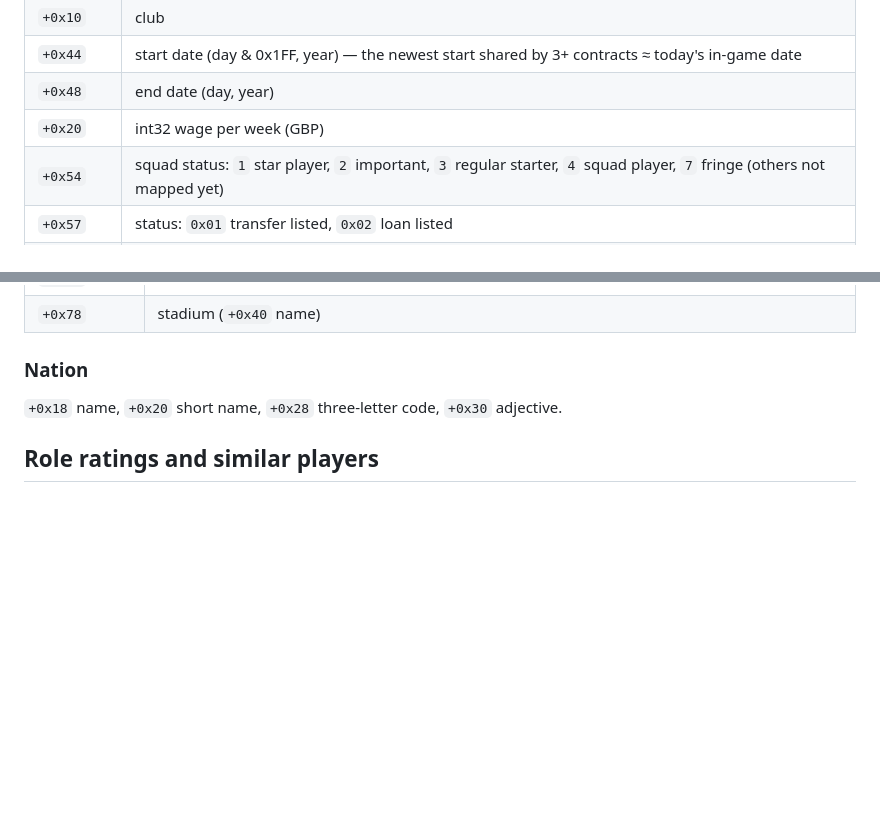
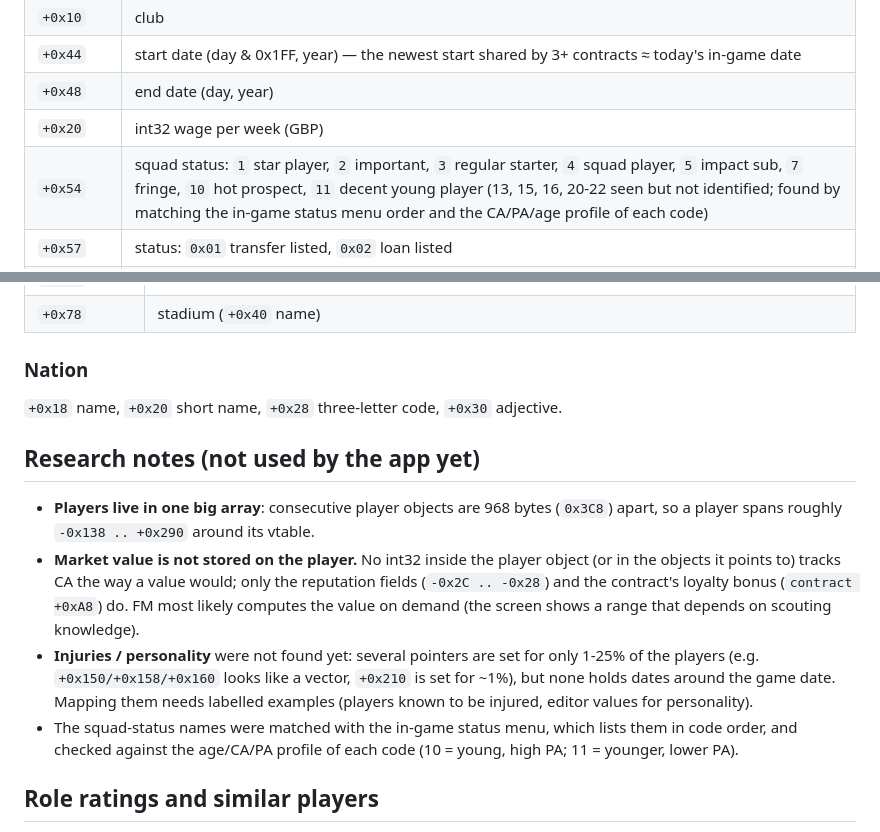
Before and after one commit to HerikR0drigues/pitchlens, a Markdown page: docs/TECHNICAL.md, 2 parts joined by grey strips. Rendered like a GitHub page; blank space fills up the shorter version.

```diff
--- a/docs/TECHNICAL.md
+++ b/docs/TECHNICAL.md
@@ -73,7 +73,7 @@ Offsets are relative to the object start (where the vtable pointer is).
 | `+0x44` | start date (day & 0x1FF, year) — the newest start shared by 3+ contracts ≈ today's in-game date |
 | `+0x48` | end date (day, year) |
 | `+0x20` | int32 wage per week (GBP) |
-| `+0x54` | squad status: `1` star player, `2` important, `3` regular starter, `4` squad player, `7` fringe (others not mapped yet) |
+| `+0x54` | squad status: `1` star player, `2` important, `3` regular starter, `4` squad player, `5` impact sub, `7` fringe, `10` hot prospect, `11` decent young player (13, 15, 16, 20-22 seen but not identified; found by matching the in-game status menu order and the CA/PA/age profile of each code) |
 | `+0x57` | status: `0x01` transfer listed, `0x02` loan listed |
 | `+0x68`, `+0x70` | clause vector (begin, end); 8-byte entries `[int32 value][uint16 arg][uint16 type]`. Types seen: `0x08` sell-on % (arg), `0x0E` wage rise on promotion, `0x10` / `0x12` minimum fee release clause (foreign / domestic clubs), `0x20` appearance bonus, `0x26` unused-sub bonus |
 
@@ -98,6 +98,20 @@ it is a **pre-contract** already signed (shown as `→ Club`). Placeholder recor
 
 `+0x18` name, `+0x20` short name, `+0x28` three-letter code, `+0x30` adjective.
 
+## Research notes (not used by the app yet)
+
+- **Players live in one big array**: consecutive player objects are 968 bytes (`0x3C8`) apart, so a player spans
+  roughly `-0x138 .. +0x290` around its vtable.
+- **Market value is not stored on the player.** No int32 inside the player object (or in the objects it points to)
+  tracks CA the way a value would; only the reputation fields (`-0x2C .. -0x28`) and the contract's loyalty bonus
+  (`contract +0xA8`) do. FM most likely computes the value on demand (the screen shows a range that depends on
+  scouting knowledge).
+- **Injuries / personality** were not found yet: several pointers are set for only 1-25% of the players
+  (e.g. `+0x150/+0x158/+0x160` looks like a vector, `+0x210` is set for ~1%), but none holds dates around the
+  game date. Mapping them needs labelled examples (players known to be injured, editor values for personality).
+- The squad-status names were matched with the in-game status menu, which lists them in code order, and checked
+  against the age/CA/PA profile of each code (10 = young, high PA; 11 = younger, lower PA).
+
 ## Role ratings and similar players
 
 Computed in the browser (`web/roles.js`) from the 54 attributes, which the list API sends as one compact string per
```
Also changed, not shown: README.md (+6 -0 lines), README.pt-BR.md (+6 -0 lines), docs/img/best-xi.png (added), docs/img/compare.png (added), docs/img/overview-dark.png, docs/img/overview-light.png, docs/img/player-dark.png, docs/img/roles-light.png (added), 7 other files.
